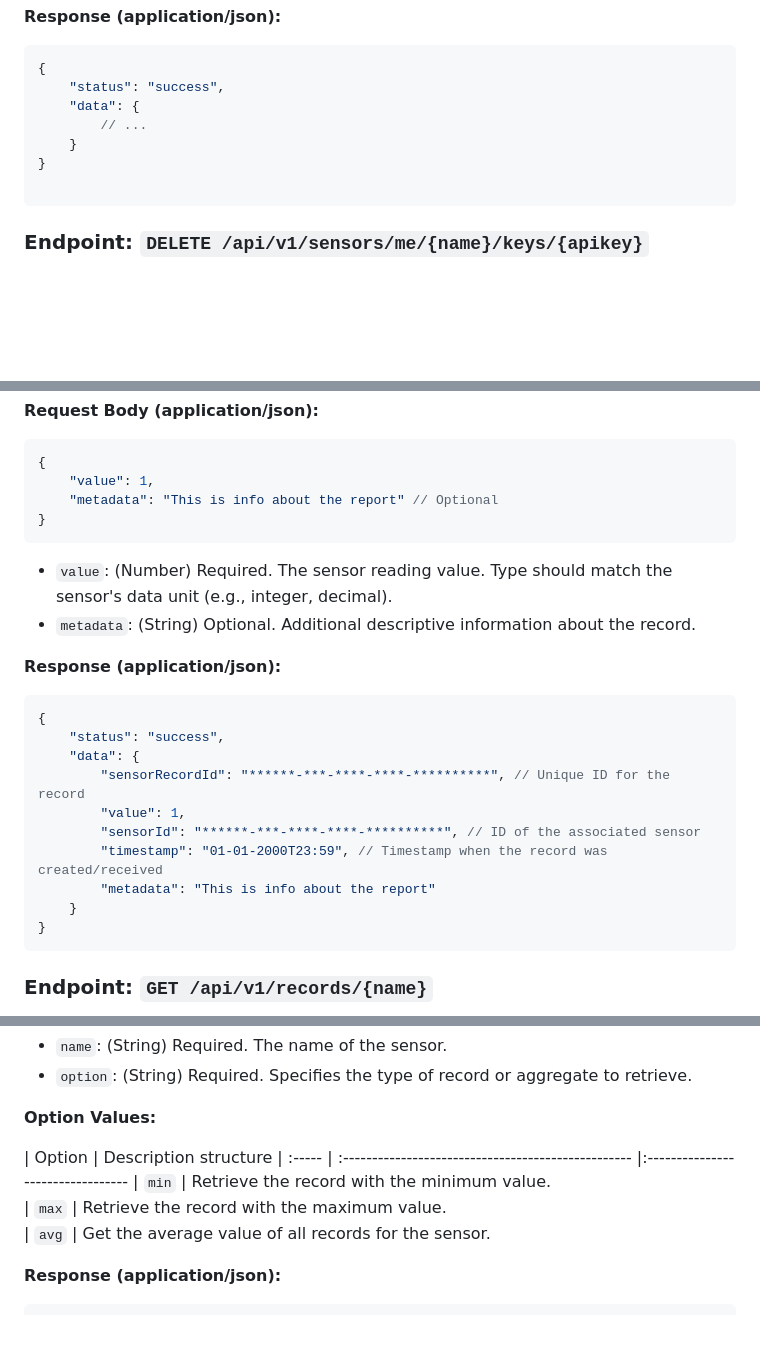
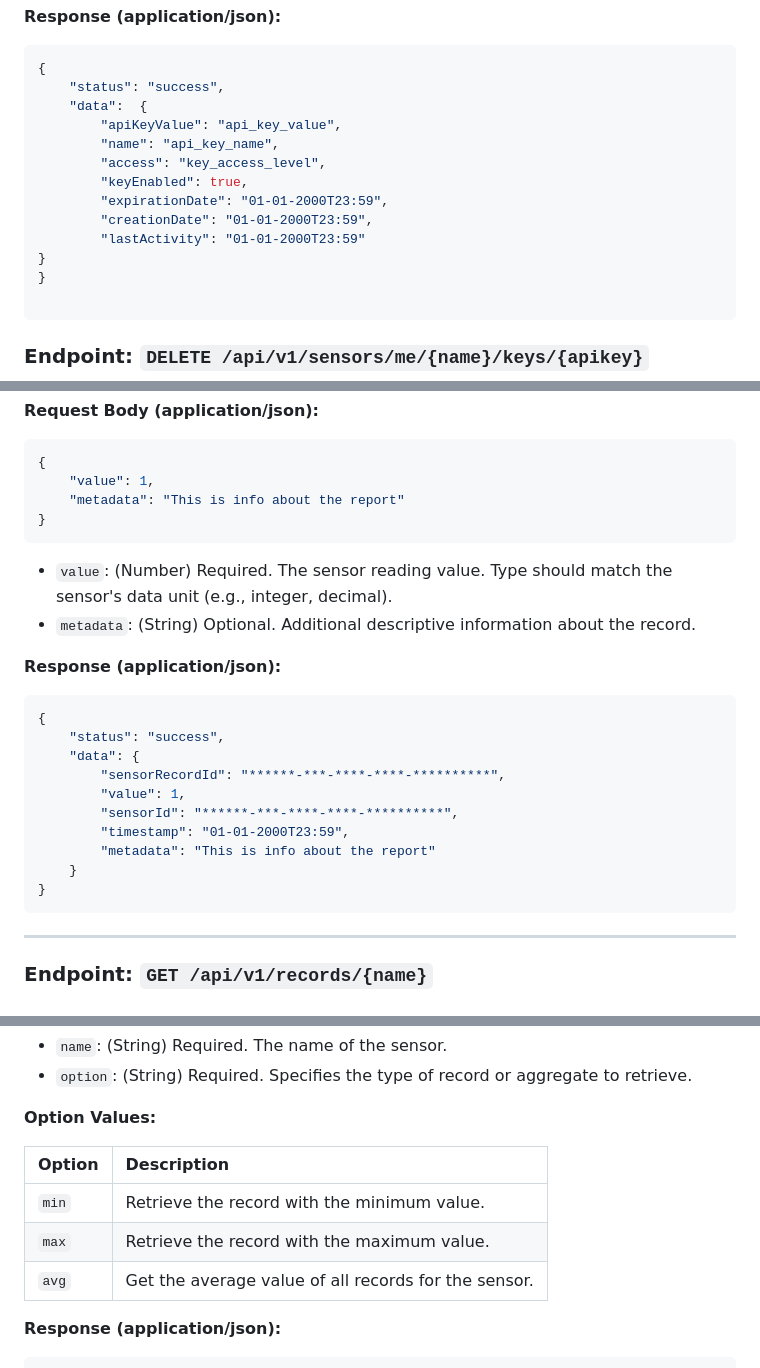
Before and after one commit to d03f/HomeADC, a Markdown page: docs/API_Documentation.md, 3 parts joined by grey strips. Drawn GitHub-style; blank space fills up the shorter version.

````diff
--- a/docs/API_Documentation.md
+++ b/docs/API_Documentation.md
@@ -861,9 +835,15 @@ Authorization: Bearer your_user_account_key
 ```json
 {
 	"status": "success",
-	"data": {
-		// ...
-	}
+	"data":  {
+		"apiKeyValue": "api_key_value",
+		"name": "api_key_name",
+		"access": "key_access_level",
+		"keyEnabled": true,
+		"expirationDate": "01-01-2000T23:59",
+		"creationDate": "01-01-2000T23:59",
+		"lastActivity": "01-01-2000T23:59"
+}
 }
 
 ```
@@ -932,7 +918,7 @@ Authorization: ApiKey your_api_key_value_here
 ```json
 {
 	"value": 1,
-	"metadata": "This is info about the report" // Optional
+	"metadata": "This is info about the report"
 }
 ```
 * `value`: (Number) Required. The sensor reading value. Type should match the sensor's data unit (e.g., integer, decimal).
@@ -945,16 +931,15 @@ Authorization: ApiKey your_api_key_value_here
 {
 	"status": "success",
 	"data": {
-		"sensorRecordId": "******-***-****-****-**********", // Unique ID for the record
+		"sensorRecordId": "******-***-****-****-**********",
 		"value": 1,
-		"sensorId": "******-***-****-****-**********", // ID of the associated sensor
-		"timestamp": "01-01-2000T23:59", // Timestamp when the record was created/received
+		"sensorId": "******-***-****-****-**********",
+		"timestamp": "01-01-2000T23:59",
 		"metadata": "This is info about the report"
 	}
 }
 ```
-
-
+---
 
 ### Endpoint: `GET /api/v1/records/{name}`
 Retrieve a list of records linked to a specific sensor, with extensive filtering, pagination, and sorting options.
@@ -1027,11 +1006,11 @@ Authorization: ApiKey your_api_key_value_here
 **Option Values:**
 
 
-| Option | Description                                         structure
-| :----- | :-------------------------------------------------- |:---------------------------------
-| `min`  | Retrieve the record with the minimum value.
-| `max`  | Retrieve the record with the maximum value.
-| `avg`  | Get the average value of all records for the sensor.
+| Option | Description                                         |
+| :----- | :-------------------------------------------------- |
+| `min`  | Retrieve the record with the minimum value.         |
+| `max`  | Retrieve the record with the maximum value.         |
+| `avg`  | Get the average value of all records for the sensor.|
 
 
 
````
Also changed, not shown: other parts of docs/API_Documentation.md (+24 -50 lines).
